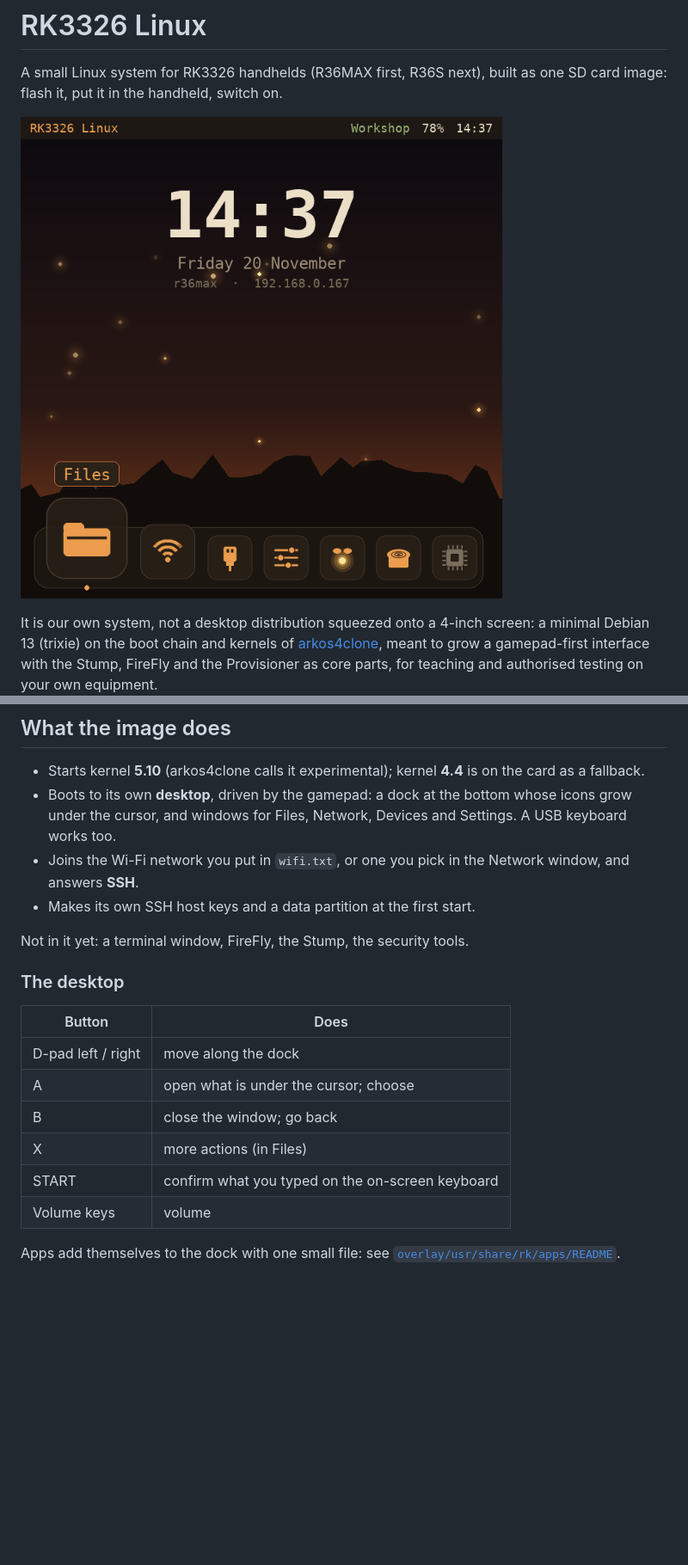
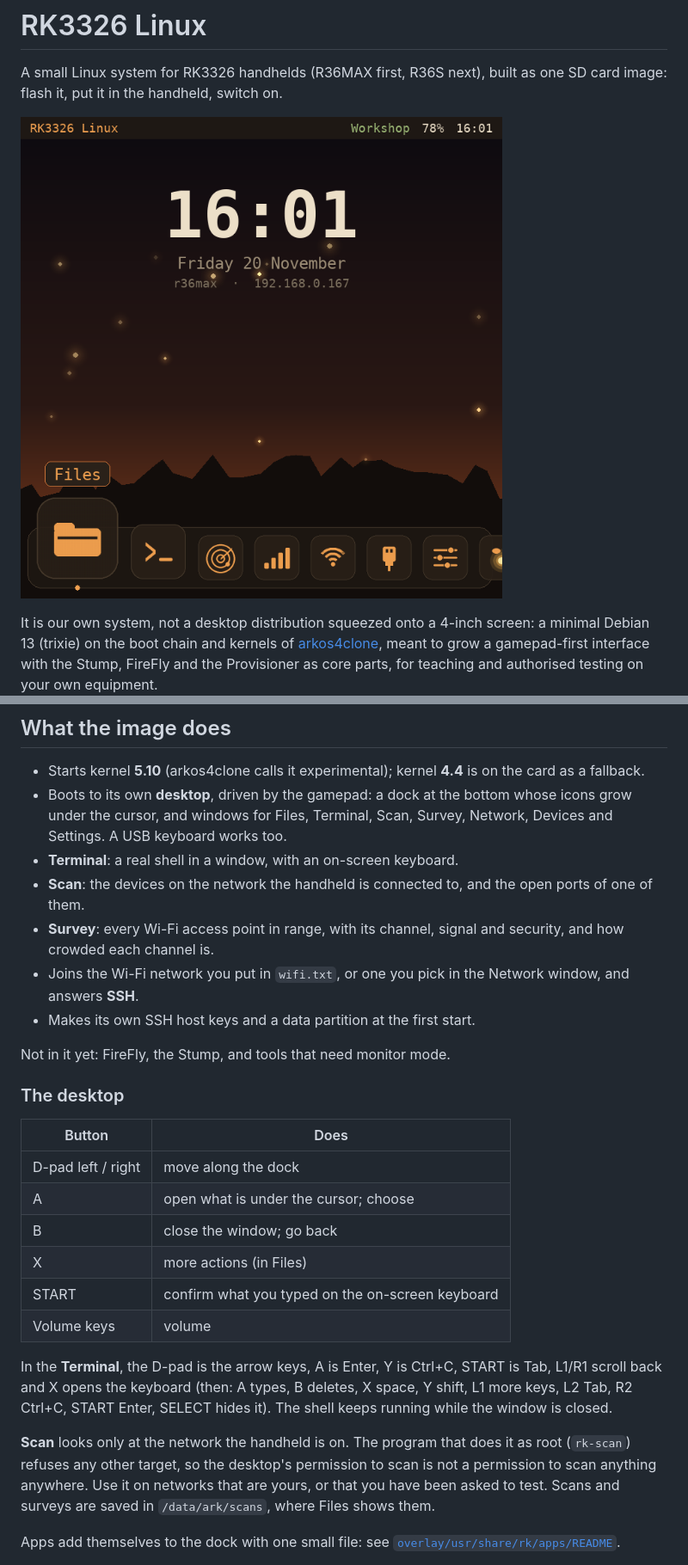
Before and after one commit to ruderigo/RK3326_Linux, a Markdown page: README.md, 2 parts joined by grey strips. Shown at 86% size. Drawn GitHub-style; pictures changed too: docs/desktop.png; blank space fills up the shorter version.

```diff
--- a/README.md
+++ b/README.md
@@ -23,13 +23,18 @@ parts, for teaching and authorised testing on your own equipment.
 - Starts kernel **5.10** (arkos4clone calls it experimental); kernel **4.4**
   is on the card as a fallback.
 - Boots to its own **desktop**, driven by the gamepad: a dock at the bottom
-  whose icons grow under the cursor, and windows for Files, Network,
-  Devices and Settings. A USB keyboard works too.
+  whose icons grow under the cursor, and windows for Files, Terminal, Scan,
+  Survey, Network, Devices and Settings. A USB keyboard works too.
+- **Terminal**: a real shell in a window, with an on-screen keyboard.
+- **Scan**: the devices on the network the handheld is connected to, and
+  the open ports of one of them.
+- **Survey**: every Wi-Fi access point in range, with its channel, signal
+  and security, and how crowded each channel is.
 - Joins the Wi-Fi network you put in `wifi.txt`, or one you pick in the
   Network window, and answers **SSH**.
 - Makes its own SSH host keys and a data partition at the first start.
 
-Not in it yet: a terminal window, FireFly, the Stump, the security tools.
+Not in it yet: FireFly, the Stump, and tools that need monitor mode.
 
 ### The desktop
 
@@ -41,6 +46,17 @@ Not in it yet: a terminal window, FireFly, the Stump, the security tools.
 | X | more actions (in Files) |
 | START | confirm what you typed on the on-screen keyboard |
 | Volume keys | volume |
+
+In the **Terminal**, the D-pad is the arrow keys, A is Enter, Y is Ctrl+C,
+START is Tab, L1/R1 scroll back and X opens the keyboard (then: A types,
+B deletes, X space, Y shift, L1 more keys, L2 Tab, R2 Ctrl+C, START Enter,
+SELECT hides it). The shell keeps running while the window is closed.
+
+**Scan** looks only at the network the handheld is on. The program that
+does it as root (`rk-scan`) refuses any other target, so the desktop's
+permission to scan is not a permission to scan anything anywhere. Use it on
+networks that are yours, or that you have been asked to test. Scans and
+surveys are saved in `/data/ark/scans`, where Files shows them.
 
 Apps add themselves to the dock with one small file: see
 [`overlay/usr/share/rk/apps/README`](overlay/usr/share/rk/apps/README).
```
Also changed, not shown: docs/survey.png (added), docs/terminal.png (added), 16 other files.
